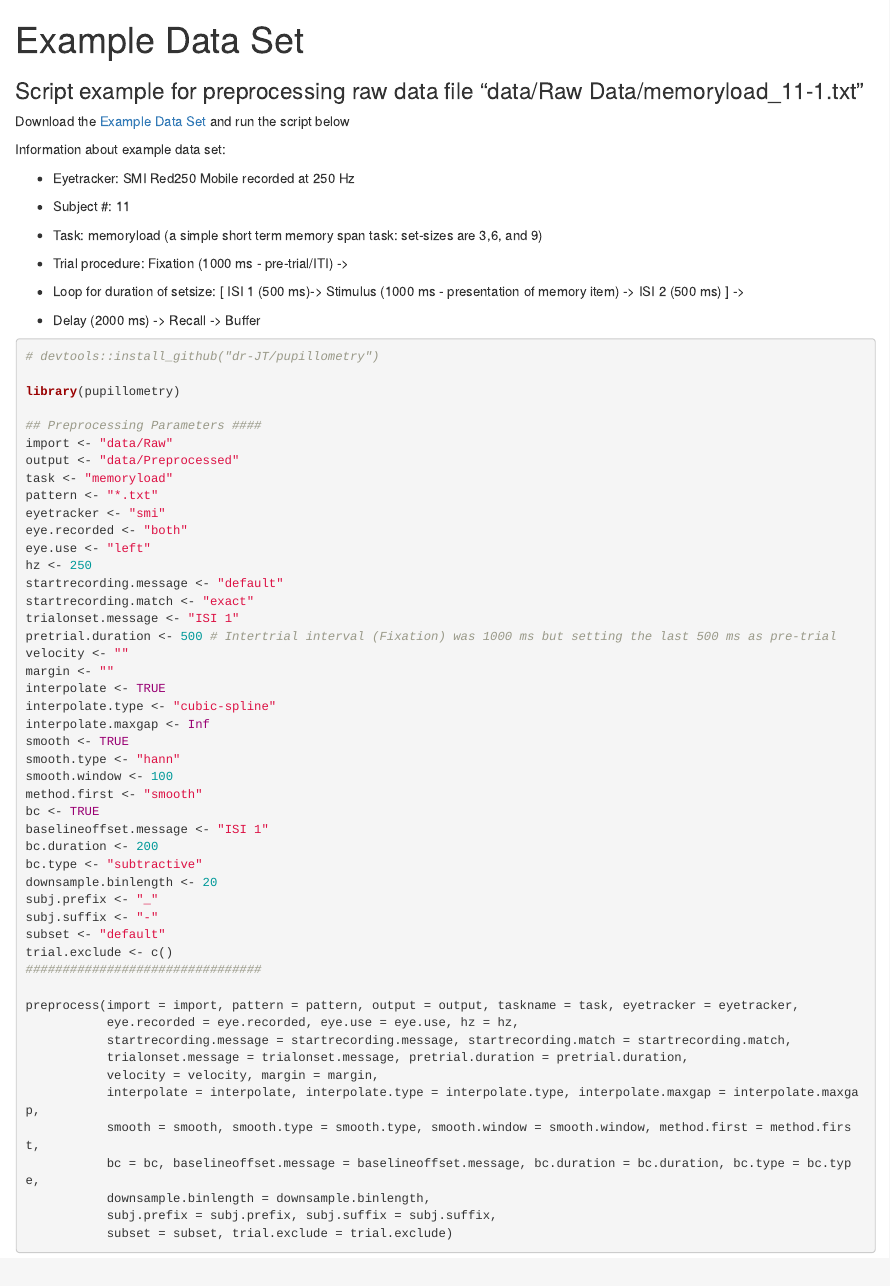
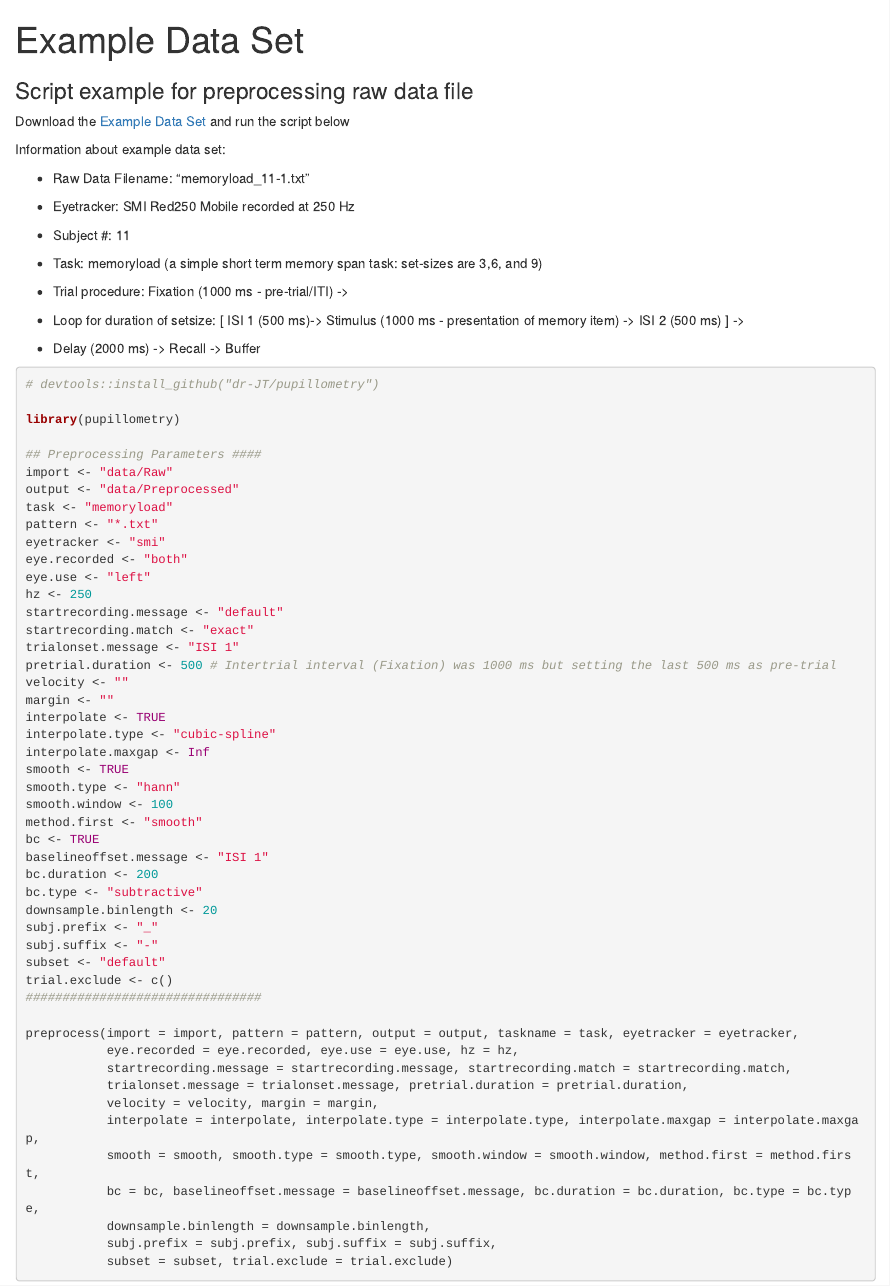
Before and after one commit to dr-JT/pupillometry, an R Markdown document (vignettes/Example Data Set.Rmd): the page in a window 1100 px wide, from its top. Rendered offline with R 4.5, knitr and Pandoc, with nearby package versions.

Commit message:
update article

```diff
--- a/vignettes/Example Data Set.Rmd
+++ b/vignettes/Example Data Set.Rmd
@@ -2,11 +2,13 @@
 title: "Example Data Set"
 ---
 
-### Script example for preprocessing raw data file "data/Raw Data/memoryload_11-1.txt"
+### Script example for preprocessing raw data file
 
 Download the [Example Data Set]() and run the script below
 
 Information about example data set:
+
+* Raw Data Filename: "memoryload_11-1.txt"
 
 * Eyetracker: SMI Red250 Mobile recorded at 250 Hz
 
```
Also changed, not shown: 1 other file.
